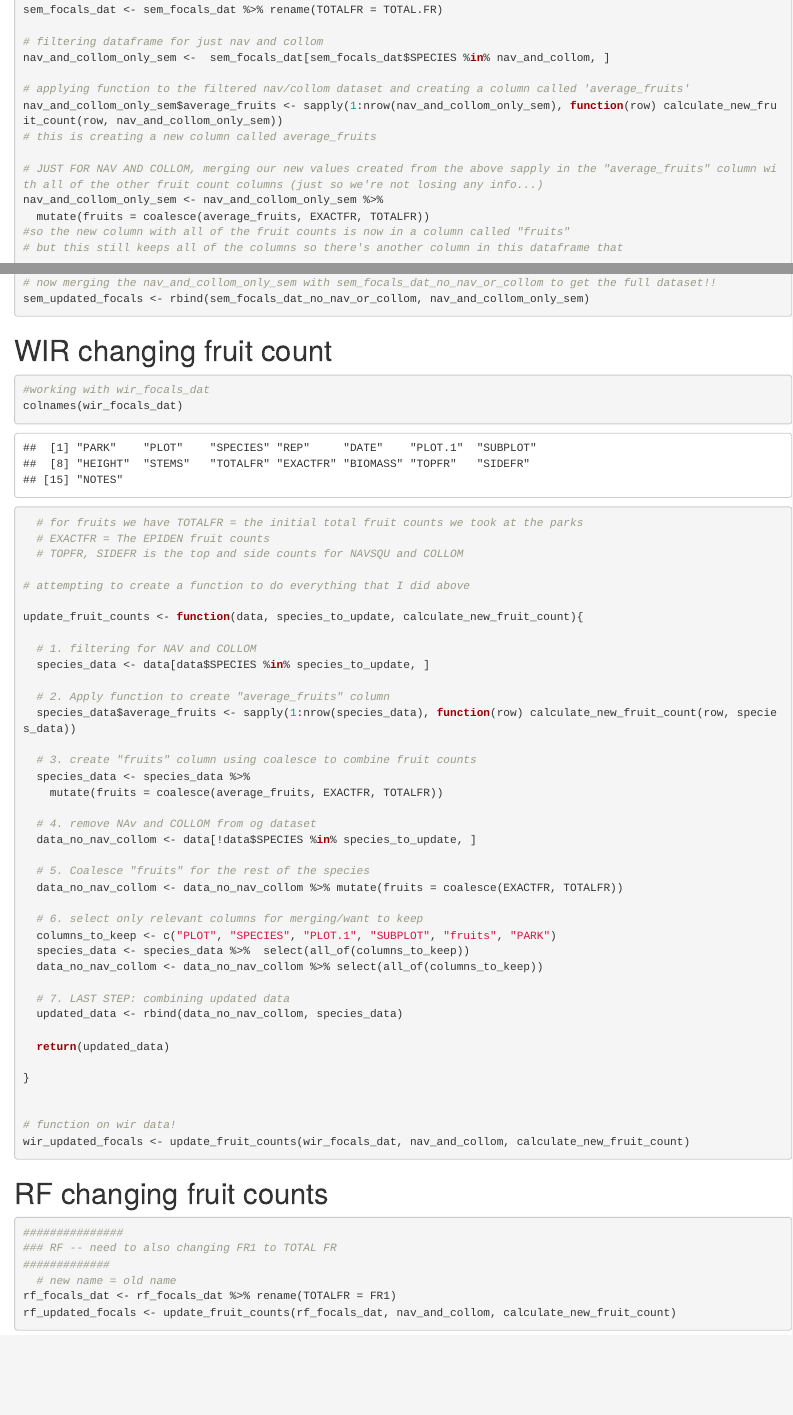
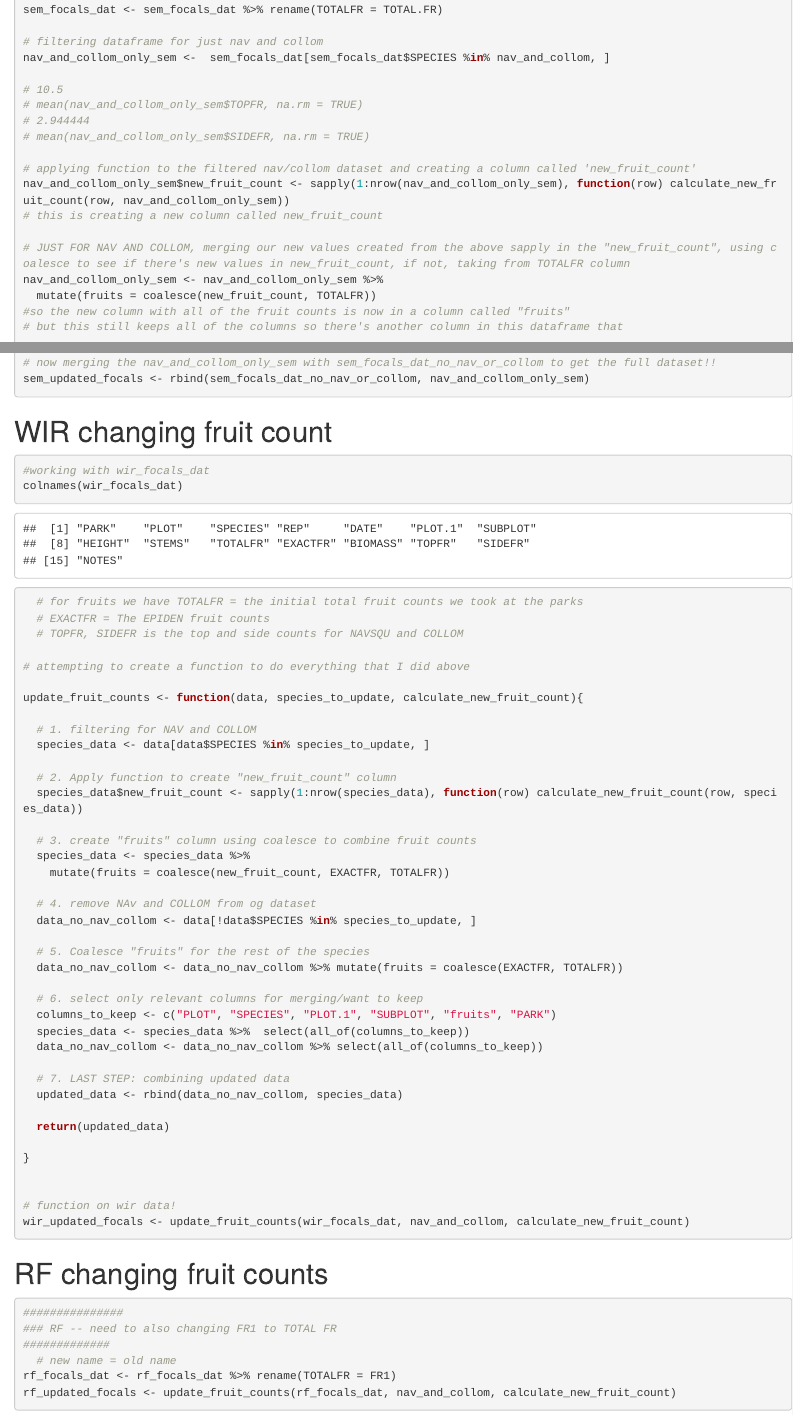
Before and after one commit to m1a30/Species-Interaction-Capstone, an R Markdown document (Parks data cleaning/bimler_code_data_wrangle.Rmd): the page in a window 1100 px wide, from 1700 px down before the commit and from 1720 px down after it, so that both start at the same text, and a second part further down, joined at a grey line. Rendered offline with R 4.5, knitr and Pandoc, with nearby package versions.

Commit message:
Modifying column names (average_fruits is now new_fruit_counts) and adding a few more comments to code

```diff
--- a/Parks data cleaning/bimler_code_data_wrangle.Rmd
+++ b/Parks data cleaning/bimler_code_data_wrangle.Rmd
@@ -84,13 +85,18 @@ sem_focals_dat <- sem_focals_dat %>% rename(TOTALFR = TOTAL.FR)
 # filtering dataframe for just nav and collom
 nav_and_collom_only_sem <-  sem_focals_dat[sem_focals_dat$SPECIES %in% nav_and_collom, ]
 
-# applying function to the filtered nav/collom dataset and creating a column called 'average_fruits'
-nav_and_collom_only_sem$average_fruits <- sapply(1:nrow(nav_and_collom_only_sem), function(row) calculate_new_fruit_count(row, nav_and_collom_only_sem))
-# this is creating a new column called average_fruits
+# 10.5
+# mean(nav_and_collom_only_sem$TOPFR, na.rm = TRUE)
+# 2.944444
+# mean(nav_and_collom_only_sem$SIDEFR, na.rm = TRUE)
 
-# JUST FOR NAV AND COLLOM, merging our new values created from the above sapply in the "average_fruits" column with all of the other fruit count columns (just so we're not losing any info...)
+# applying function to the filtered nav/collom dataset and creating a column called 'new_fruit_count'
+nav_and_collom_only_sem$new_fruit_count <- sapply(1:nrow(nav_and_collom_only_sem), function(row) calculate_new_fruit_count(row, nav_and_collom_only_sem))
+# this is creating a new column called new_fruit_count
+
+# JUST FOR NAV AND COLLOM, merging our new values created from the above sapply in the "new_fruit_count", using coalesce to see if there's new values in new_fruit_count, if not, taking from TOTALFR column
 nav_and_collom_only_sem <- nav_and_collom_only_sem %>%
-  mutate(fruits = coalesce(average_fruits, EXACTFR, TOTALFR))
+  mutate(fruits = coalesce(new_fruit_count, TOTALFR))
 #so the new column with all of the fruit counts is now in a column called "fruits"
 # but this still keeps all of the columns so there's another column in this dataframe that
 
@@ -130,12 +136,12 @@ update_fruit_counts <- function(data, species_to_update, calculate_new_fruit_cou
   # 1. filtering for NAV and COLLOM
   species_data <- data[data$SPECIES %in% species_to_update, ]
 
-  # 2. Apply function to create "average_fruits" column
-  species_data$average_fruits <- sapply(1:nrow(species_data), function(row) calculate_new_fruit_count(row, species_data))
+  # 2. Apply function to create "new_fruit_count" column
+  species_data$new_fruit_count <- sapply(1:nrow(species_data), function(row) calculate_new_fruit_count(row, species_data))
 
   # 3. create "fruits" column using coalesce to combine fruit counts
   species_data <- species_data %>%
-    mutate(fruits = coalesce(average_fruits, EXACTFR, TOTALFR))
+    mutate(fruits = coalesce(new_fruit_count, EXACTFR, TOTALFR))
 
   # 4. remove NAv and COLLOM from og dataset
   data_no_nav_collom <- data[!data$SPECIES %in% species_to_update, ]
```
Also changed, not shown: Parks data cleaning/bimler_code_data_wrangle.Rmd (4 more changed lines).
